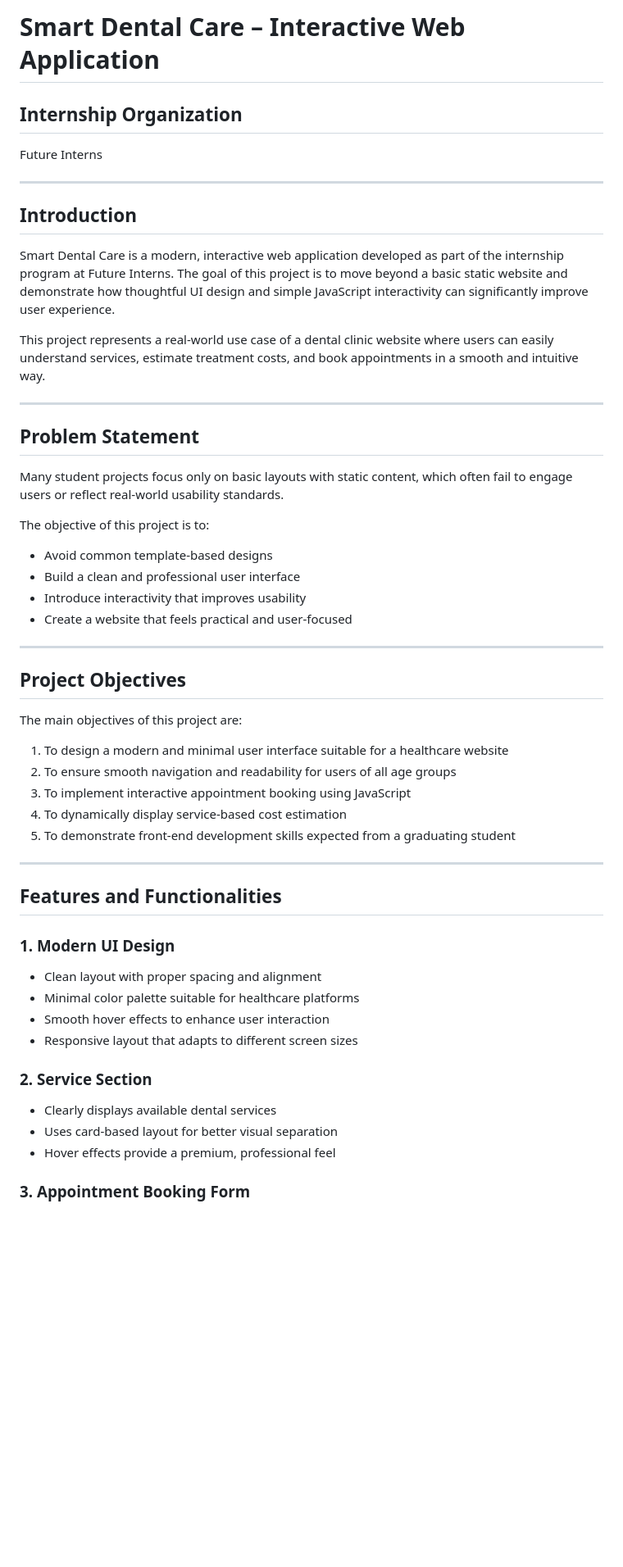
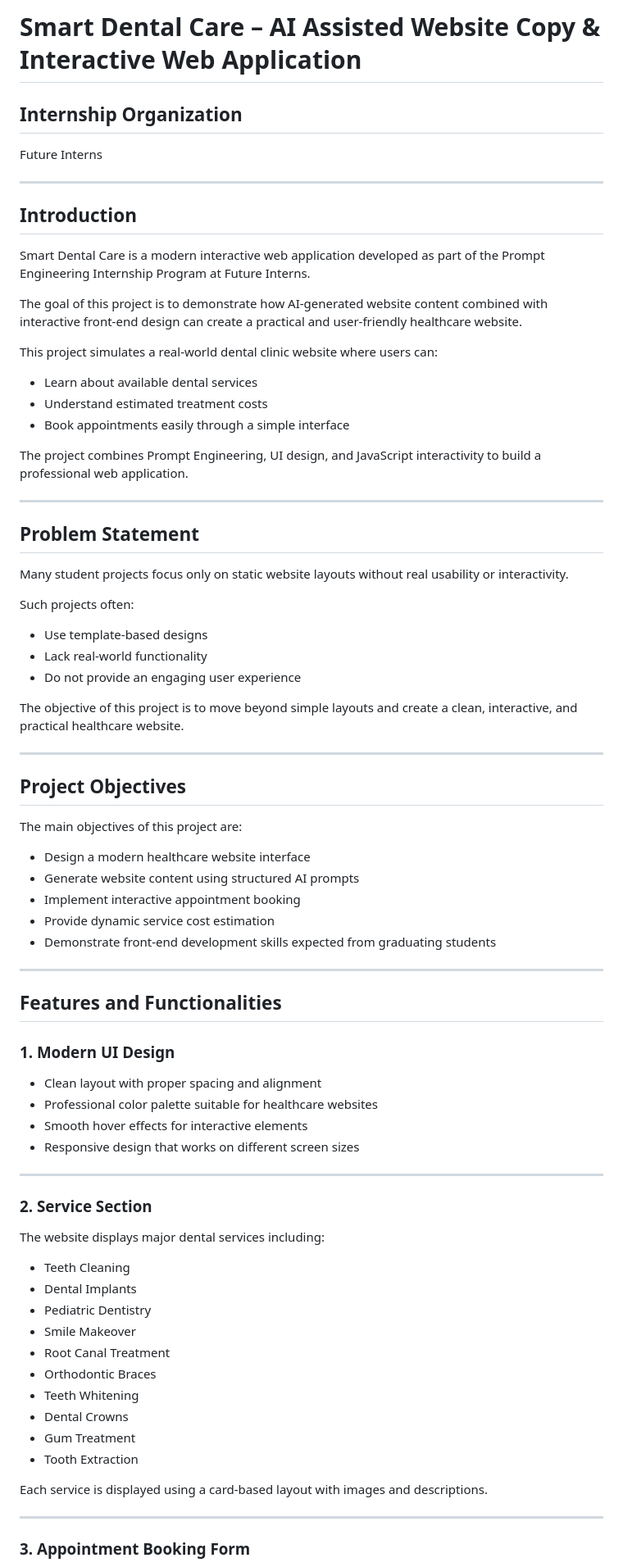
Before and after one commit to venkatavijayadurgag/smart-dental-care-prompt-engineering, a Markdown page: README.md, the part around one of its changes. Shown at 82% size. Drawn GitHub-style; blank space fills up the shorter version.

```diff
--- a/README.md
+++ b/README.md
@@ -1,56 +1,81 @@
-# Smart Dental Care – Interactive Web Application
+# Smart Dental Care – AI Assisted Website Copy & Interactive Web Application
 
 ## Internship Organization
+
 Future Interns
 
 ---
 
 ## Introduction
-Smart Dental Care is a modern, interactive web application developed as part of
-the internship program at Future Interns. The goal of this project is to move
-beyond a basic static website and demonstrate how thoughtful UI design and
-simple JavaScript interactivity can significantly improve user experience.
 
-This project represents a real-world use case of a dental clinic website where
-users can easily understand services, estimate treatment costs, and book
-appointments in a smooth and intuitive way.
+Smart Dental Care is a modern interactive web application developed as part of the Prompt Engineering Internship Program at Future Interns.
+
+The goal of this project is to demonstrate how AI-generated website content combined with interactive front-end design can create a practical and user-friendly healthcare website.
+
+This project simulates a real-world dental clinic website where users can:
+
+* Learn about available dental services
+* Understand estimated treatment costs
+* Book appointments easily through a simple interface
+
+The project combines Prompt Engineering, UI design, and JavaScript interactivity to build a professional web application.
 
 ---
 
 ## Problem Statement
-Many student projects focus only on basic layouts with static content, which
-often fail to engage users or reflect real-world usability standards.
 
-The objective of this project is to:
-- Avoid common template-based designs
-- Build a clean and professional user interface
-- Introduce interactivity that improves usability
-- Create a website that feels practical and user-focused
+Many student projects focus only on static website layouts without real usability or interactivity.
+
+Such projects often:
+
+* Use template-based designs
+* Lack real-world functionality
+* Do not provide an engaging user experience
+
+The objective of this project is to move beyond simple layouts and create a clean, interactive, and practical healthcare website.
 
 ---
 
 ## Project Objectives
+
 The main objectives of this project are:
 
-1. To design a modern and minimal user interface suitable for a healthcare website
-2. To ensure smooth navigation and readability for users of all age groups
-3. To implement interactive appointment booking using JavaScript
-4. To dynamically display service-based cost estimation
-5. To demonstrate front-end development skills expected from a graduating student
+* Design a modern healthcare website interface
+* Generate website content using structured AI prompts
+* Implement interactive appointment booking
+* Provide dynamic service cost estimation
+* Demonstrate front-end development skills expected from graduating students
 
 ---
 
 ## Features and Functionalities
 
 ### 1. Modern UI Design
-- Clean layout with proper spacing and alignment
-- Minimal color palette suitable for healthcare platforms
-- Smooth hover effects to enhance user interaction
-- Responsive layout that adapts to different screen sizes
+
+* Clean layout with proper spacing and alignment
+* Professional color palette suitable for healthcare websites
+* Smooth hover effects for interactive elements
+* Responsive design that works on different screen sizes
+
+---
 
 ### 2. Service Section
-- Clearly displays available dental services
-- Uses card-based layout for better visual separation
-- Hover effects provide a premium, professional feel
+
+The website displays major dental services including:
+
+* Teeth Cleaning
+* Dental Implants
+* Pediatric Dentistry
+* Smile Makeover
+* Root Canal Treatment
+* Orthodontic Braces
+* Teeth Whitening
+* Dental Crowns
+* Gum Treatment
+* Tooth Extraction
+
+Each service is displayed using a card-based layout with images and descriptions.
+
+---
 
 ### 3. Appointment Booking Form
```
Also changed, not shown: other parts of README.md (+126 -43 lines).
